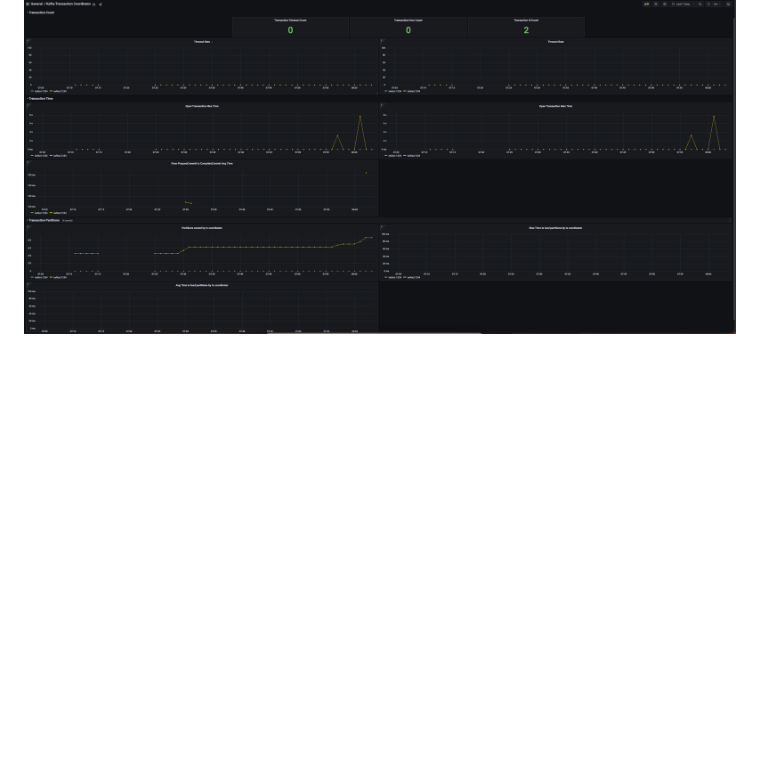
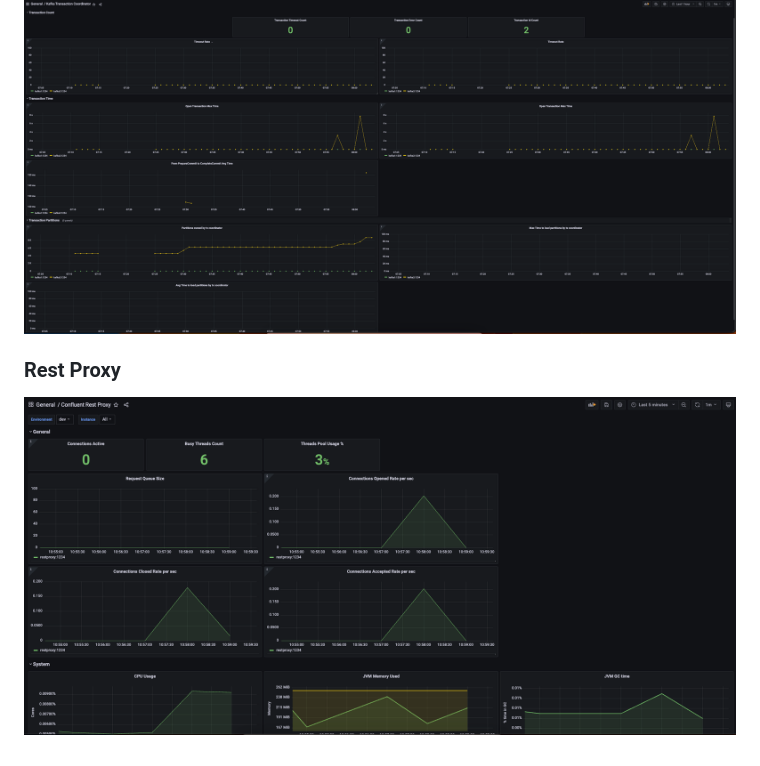
Before and after one commit to confluentinc/jmx-monitoring-stacks, a Markdown page: jmxexporter-prometheus-grafana/README.md, the part around the change printed below. Rendered like a GitHub page; pictures changed too: jmxexporter-prometheus-grafana/img/rest-proxy.png (added); blank space fills up the shorter version.

Commit message:
Dashboard for Rest Proxy - Issue/91 (#167)
* added first template for rest proxy grafana dashboard

* added endpoints metrics on rest grafana - part#1

* added info in README for rest proxy - Fix #91

```diff
--- a/jmxexporter-prometheus-grafana/README.md
+++ b/jmxexporter-prometheus-grafana/README.md
@@ -120,3 +121,7 @@ ${MONITORING_STACK}/cluster-linking/stop.sh
 ### Kafka Transaction Coordinator
 
 ![kafkalagexporter](img/kafka-transaction-coordinator.png)
+
+### Rest Proxy
+
+![restproxy](img/rest-proxy.png)
```
Also changed, not shown: other parts of jmxexporter-prometheus-grafana/README.md (+1 -0 lines), 1 other file.
